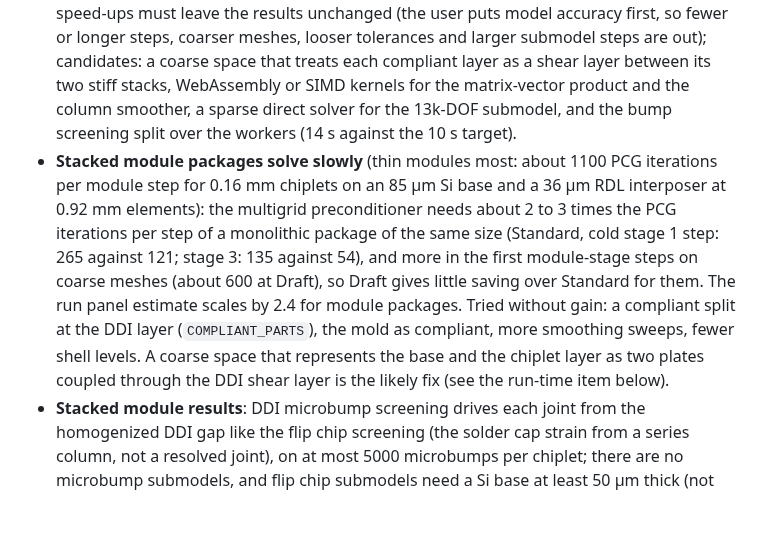
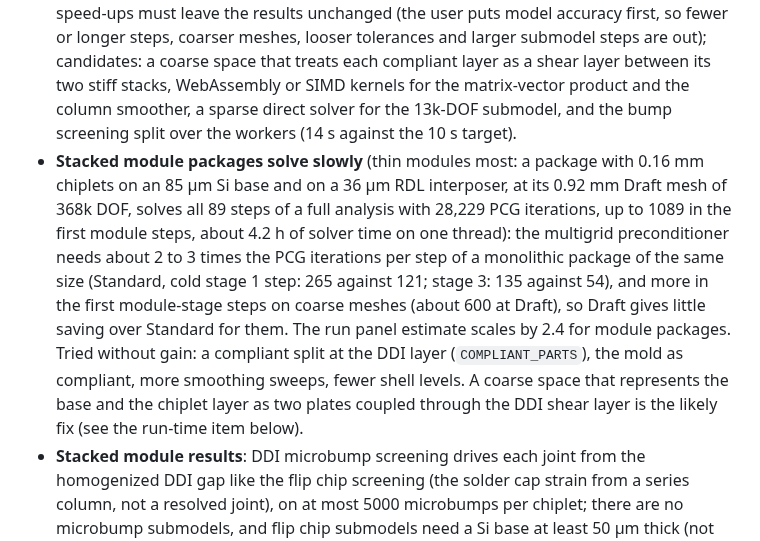
Before and after one commit to ProtonNeutronElectron69/Packaging-TM-modeling-tool, a Markdown page: README.md, the part around the change. GitHub-like rendering; blank space fills up the shorter version.

Commit message:
README: full-path solve of a thin two-module package after the fix (89 steps, all converged)
Co-Authored-By: Claude Opus 5.5 <noreply@anthropic.com>
Claude-Session: https://claude.ai/code/session_01MkiHUhzx2h9wquBwyfgZFJ

```diff
--- a/README.md
+++ b/README.md
@@ -407,7 +407,7 @@ Each is also listed in the in-app "Assumptions and limitations" panel.
 ## Known issues and next steps
 
 - **Performance targets are missed** by about 10× at Standard (912 s at 506k DOF against 90 s) and by about 10× for the submodels (1243 s for four corner bumps against 120 s); Fine has not been run end to end. The thermal path solves 67 steps on the default package; speed-ups must leave the results unchanged (the user puts model accuracy first, so fewer or longer steps, coarser meshes, looser tolerances and larger submodel steps are out); candidates: a coarse space that treats each compliant layer as a shear layer between its two stiff stacks, WebAssembly or SIMD kernels for the matrix-vector product and the column smoother, a sparse direct solver for the 13k-DOF submodel, and the bump screening split over the workers (14 s against the 10 s target).
-- **Stacked module packages solve slowly** (thin modules most: about 1100 PCG iterations per module step for 0.16 mm chiplets on an 85 µm Si base and a 36 µm RDL interposer at 0.92 mm elements): the multigrid preconditioner needs about 2 to 3 times the PCG iterations per step of a monolithic package of the same size (Standard, cold stage 1 step: 265 against 121; stage 3: 135 against 54), and more in the first module-stage steps on coarse meshes (about 600 at Draft), so Draft gives little saving over Standard for them. The run panel estimate scales by 2.4 for module packages. Tried without gain: a compliant split at the DDI layer (`COMPLIANT_PARTS`), the mold as compliant, more smoothing sweeps, fewer shell levels. A coarse space that represents the base and the chiplet layer as two plates coupled through the DDI shear layer is the likely fix (see the run-time item below).
+- **Stacked module packages solve slowly** (thin modules most: a package with 0.16 mm chiplets on an 85 µm Si base and on a 36 µm RDL interposer, at its 0.92 mm Draft mesh of 368k DOF, solves all 89 steps of a full analysis with 28,229 PCG iterations, up to 1089 in the first module steps, about 4.2 h of solver time on one thread): the multigrid preconditioner needs about 2 to 3 times the PCG iterations per step of a monolithic package of the same size (Standard, cold stage 1 step: 265 against 121; stage 3: 135 against 54), and more in the first module-stage steps on coarse meshes (about 600 at Draft), so Draft gives little saving over Standard for them. The run panel estimate scales by 2.4 for module packages. Tried without gain: a compliant split at the DDI layer (`COMPLIANT_PARTS`), the mold as compliant, more smoothing sweeps, fewer shell levels. A coarse space that represents the base and the chiplet layer as two plates coupled through the DDI shear layer is the likely fix (see the run-time item below).
 - **Stacked module results**: DDI microbump screening drives each joint from the homogenized DDI gap like the flip chip screening (the solder cap strain from a series column, not a resolved joint), on at most 5000 microbumps per chiplet; there are no microbump submodels, and flip chip submodels need a Si base at least 50 µm thick (not under RDL interposers). Sensitivity inputs do not include the module parameters yet, and a Draft sensitivity run of a module package takes hours at the current solver speed.
 - **Fine preset** full analysis has not been timed; V10 covers its accuracy against Standard. With the 850k cap (h_min 0.138 mm) the lidded default has 1.18M DOF, which needs the desktop app (several GB per worker).
 - **JEITA sign on ring and saddle surfaces** is inherently fragile (the lidded default at 25 °C is a ring profile); the shape class, the sign-confidence metric and the magnitude curve are shown so the user can judge. A customer-specific sign rule could be added as an option.
```
